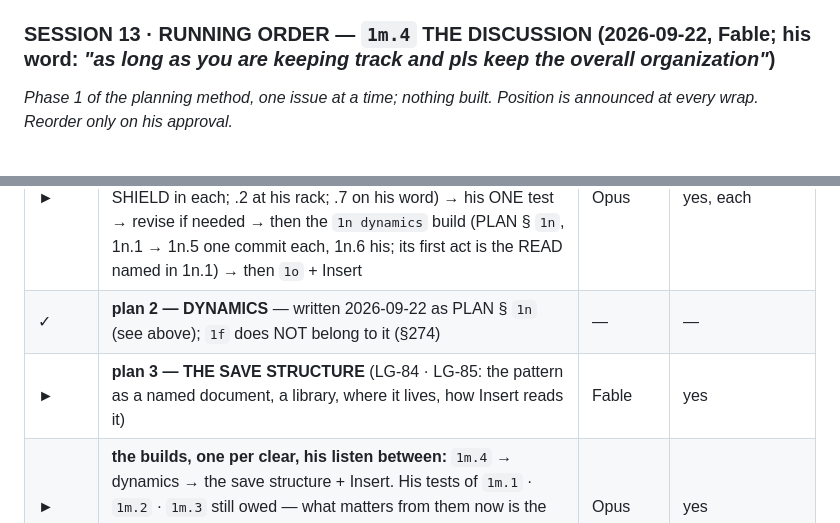
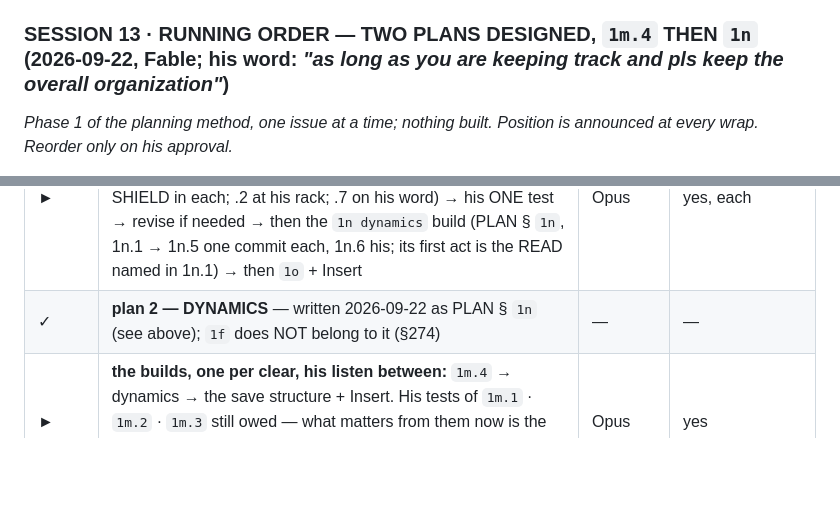
Before and after one commit to elosine/septet_LGMF_2026, a Markdown page: docs/PROJECT_JOURNAL.md, 2 parts joined by grey strips. Rendered like a GitHub page; blank space fills up the shorter version.

```diff
--- a/docs/PROJECT_JOURNAL.md
+++ b/docs/PROJECT_JOURNAL.md
@@ -111,7 +111,7 @@ USED by him before the next — so nothing of articulation is planned yet.*
   RUNNING_LOG §190 · §217. Code only when a question names it: `score/public/texture_cols.js` · the drawer's articulation roster in
   `strike_drawer.js`.
 
-### SESSION 13 · RUNNING ORDER — `1m.4` THE DISCUSSION (2026-09-22, Fable; his word: *"as long as you are keeping track and pls keep the overall organization"*)
+### SESSION 13 · RUNNING ORDER — TWO PLANS DESIGNED, `1m.4` THEN `1n` (2026-09-22, Fable; his word: *"as long as you are keeping track and pls keep the overall organization"*)
 
 *Phase 1 of the planning method, one issue at a time; nothing built. Position is announced at every wrap. Reorder only on his approval.*
 
@@ -149,7 +149,6 @@ Presets set aside; a saved set of his own noted (LG-79).
 | **►►** | **VET `1o the save structure`** — plan 3 of 3 (LG-84 · LG-85: the pattern as a named document with a copy of its onsets, a library, where it lives, how Insert reads it; now also the ranges and by-hand values of `1n`, which live with the pattern) — phase 1 with him, HIS WORDS FIRST | Fable | yes — checkpoint on Opus, clear, `/postclear` on Fable |
 | ► | **THEN BUILD AND TEST ONE AT A TIME, LATER — `1m.4 articulation` FIRST:** PLAN § `1m.4`, its last bullet is the build order (1m.4.1 → .3 → .4 → .5 → .6, one commit each, THE SHIELD in each; .2 at his rack; .7 on his word) → his ONE test → revise if needed → then the `1n dynamics` build (PLAN § `1n`, 1n.1 → 1n.5 one commit each, 1n.6 his; its first act is the READ named in 1n.1) → then `1o` + Insert | Opus | yes, each |
 | ✓ | **plan 2 — DYNAMICS** — written 2026-09-22 as PLAN § `1n` (see above); `1f` does NOT belong to it (§274) | — | — |
-| ► | **plan 3 — THE SAVE STRUCTURE** (LG-84 · LG-85: the pattern as a named document, a library, where it lives, how Insert reads it) | Fable | yes |
 | ► | **the builds, one per clear, his listen between:** `1m.4` → dynamics → the save structure + Insert. His tests of `1m.1` · `1m.2` · `1m.3` still owed — what matters from them now is the SOUND and the row (step 5 of `1m.4` replaces the column's gestures) | Opus | yes |
 | ✓ phase 1 | **TYPES OF ARTICULATION in the texture take — his word; `1m`'s scenario item (3).** The planning method's phase 1 with him, then his method for this tool: one step laid out, built, used by him (the block above) | Fable | yes — a new session |
 | N0 | **the rest of `1m`, in the order he names:** Insert · the percussion row · dynamics · re-attack (PLAN § `1m`, *Held*) | Fable to lay out · Opus to build | — |
```
Also changed, not shown: other parts of docs/PROJECT_JOURNAL.md (+39 -2 lines), CLAUDE.md (+1 -1 lines), docs/PLANNER.md (+1 -1 lines).
